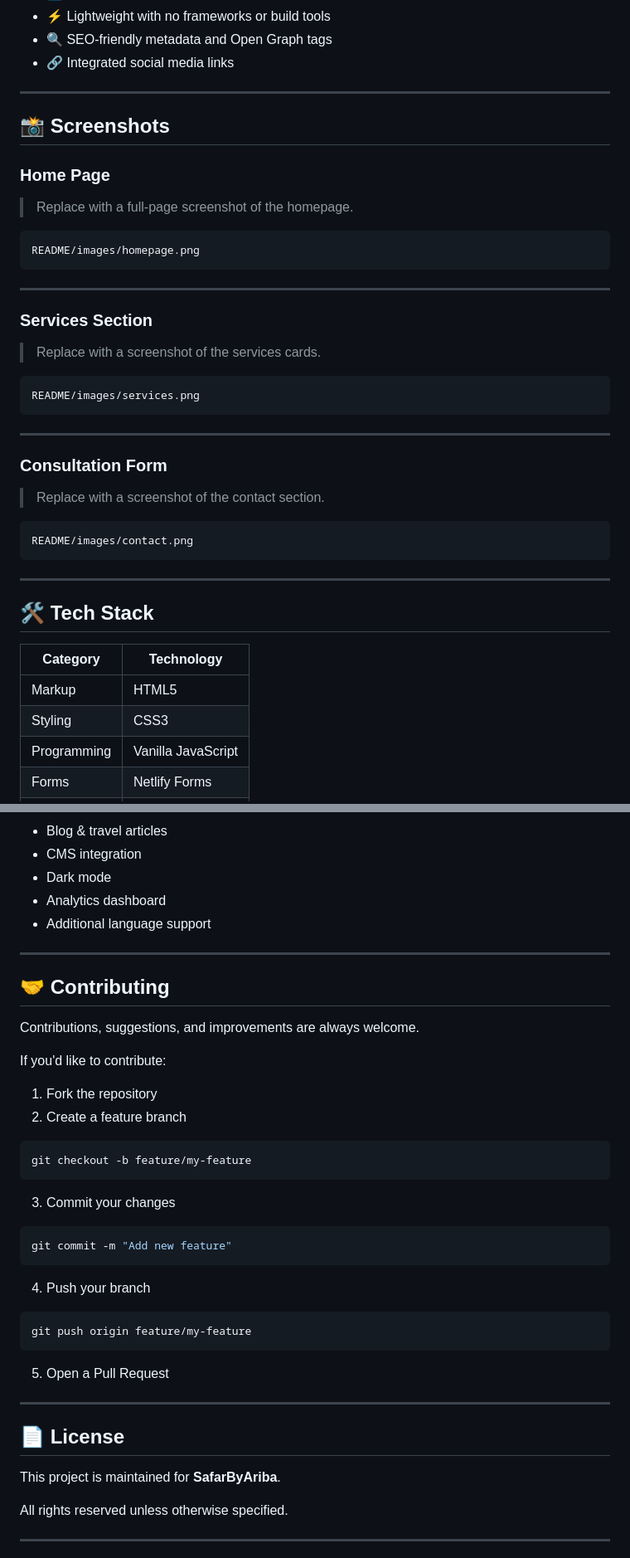
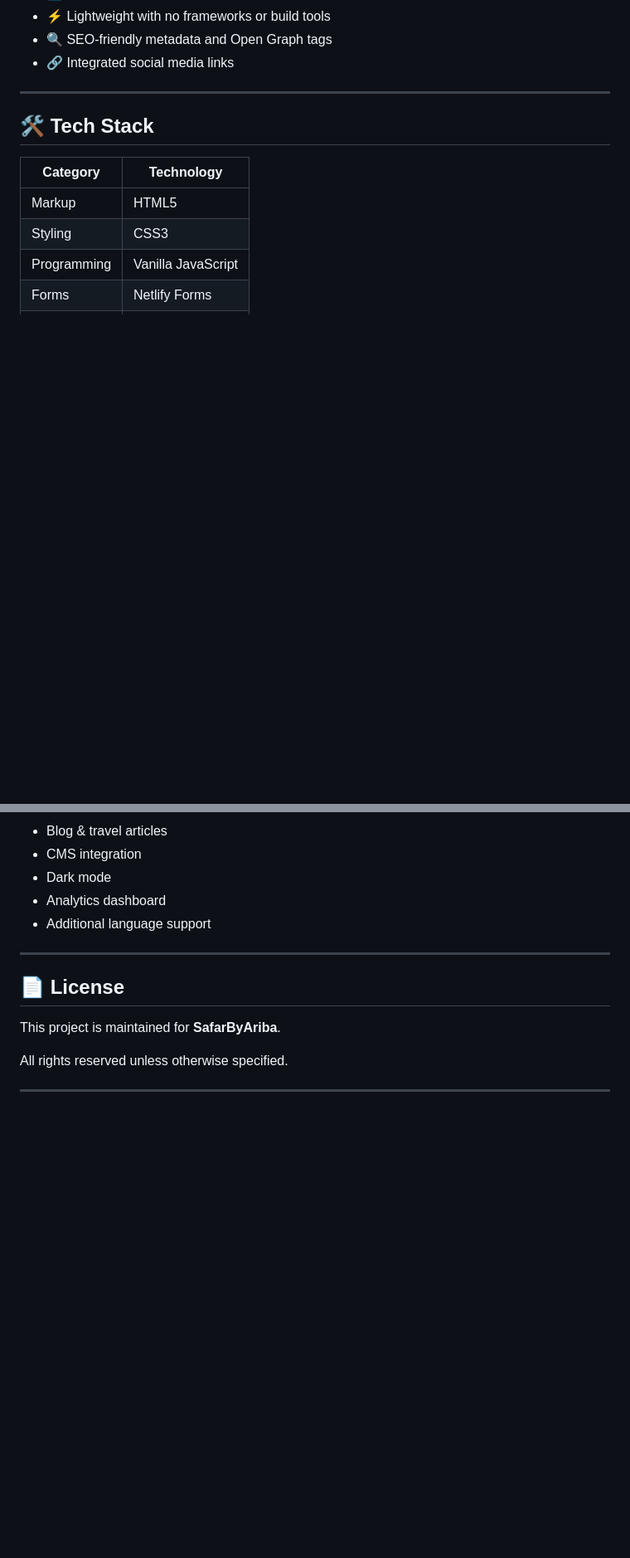
Before and after one commit to TheDeadShadow47/SafarByAriba-Website, a Markdown page: README.md, 2 parts joined by grey strips. Shown at 83% size. Drawn GitHub-style; blank space fills up the shorter version.

Commit message:
Remove screenshots and contributing guidelines
Removed screenshots and contributing sections from the README.

````diff
--- a/README.md
+++ b/README.md
@@ -44,38 +44,6 @@ The project is intentionally built without frameworks, making it lightweight, pe
 - ⚡ Lightweight with no frameworks or build tools
 - 🔍 SEO-friendly metadata and Open Graph tags
 - 🔗 Integrated social media links
-
----
-
-## 📸 Screenshots
-
-### Home Page
-
-> Replace with a full-page screenshot of the homepage.
-
-```text
-README/images/homepage.png
-```
-
----
-
-### Services Section
-
-> Replace with a screenshot of the services cards.
-
-```text
-README/images/services.png
-```
-
----
-
-### Consultation Form
-
-> Replace with a screenshot of the contact section.
-
-```text
-README/images/contact.png
-```
 
 ---
 
@@ -243,35 +211,6 @@ Key design elements include:
 
 ---
 
-## 🤝 Contributing
-
-Contributions, suggestions, and improvements are always welcome.
-
-If you'd like to contribute:
-
-1. Fork the repository
-2. Create a feature branch
-
-```bash
-git checkout -b feature/my-feature
-```
-
-3. Commit your changes
-
-```bash
-git commit -m "Add new feature"
-```
-
-4. Push your branch
-
-```bash
-git push origin feature/my-feature
-```
-
-5. Open a Pull Request
-
----
-
 ## 📄 License
 
 This project is maintained for **SafarByAriba**.
````
